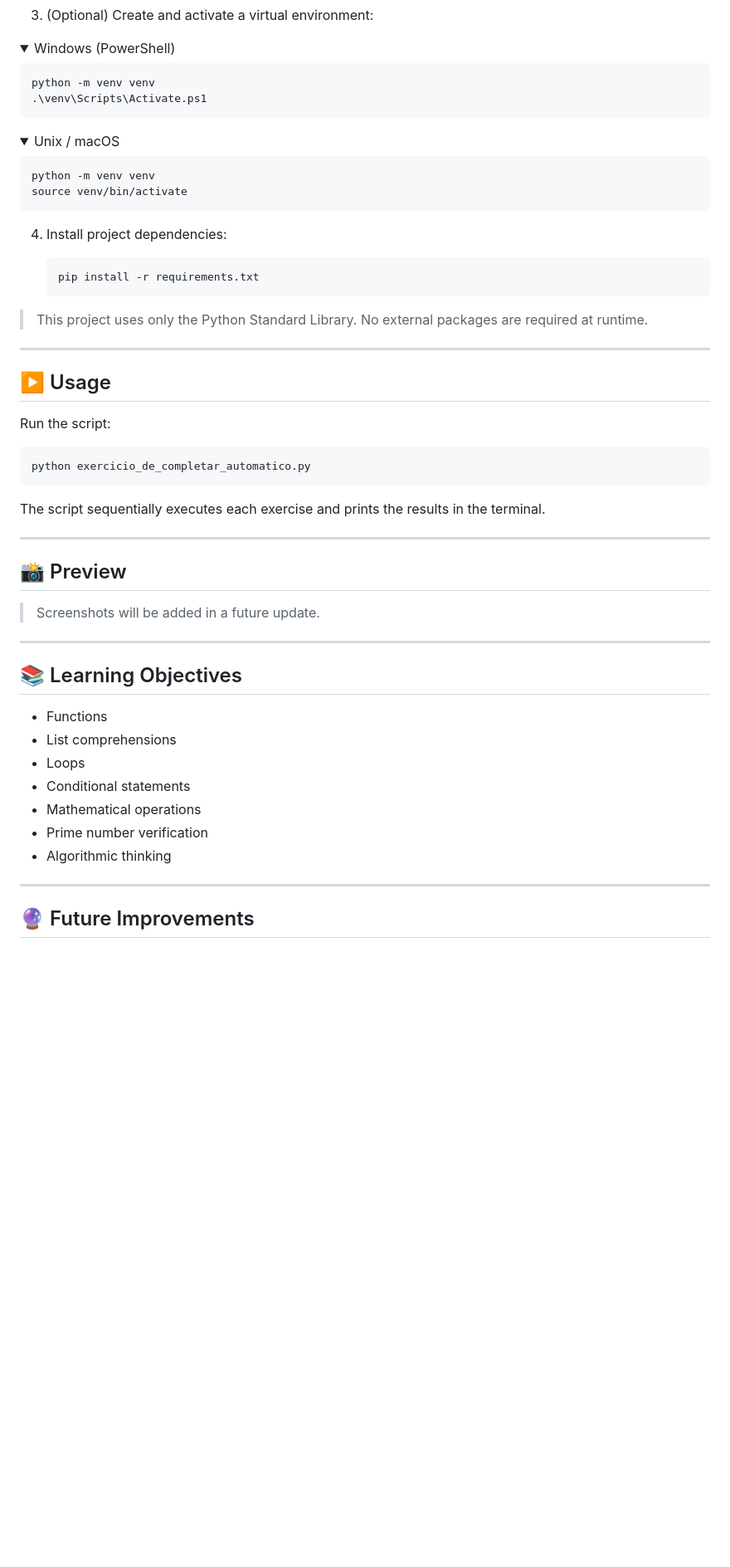
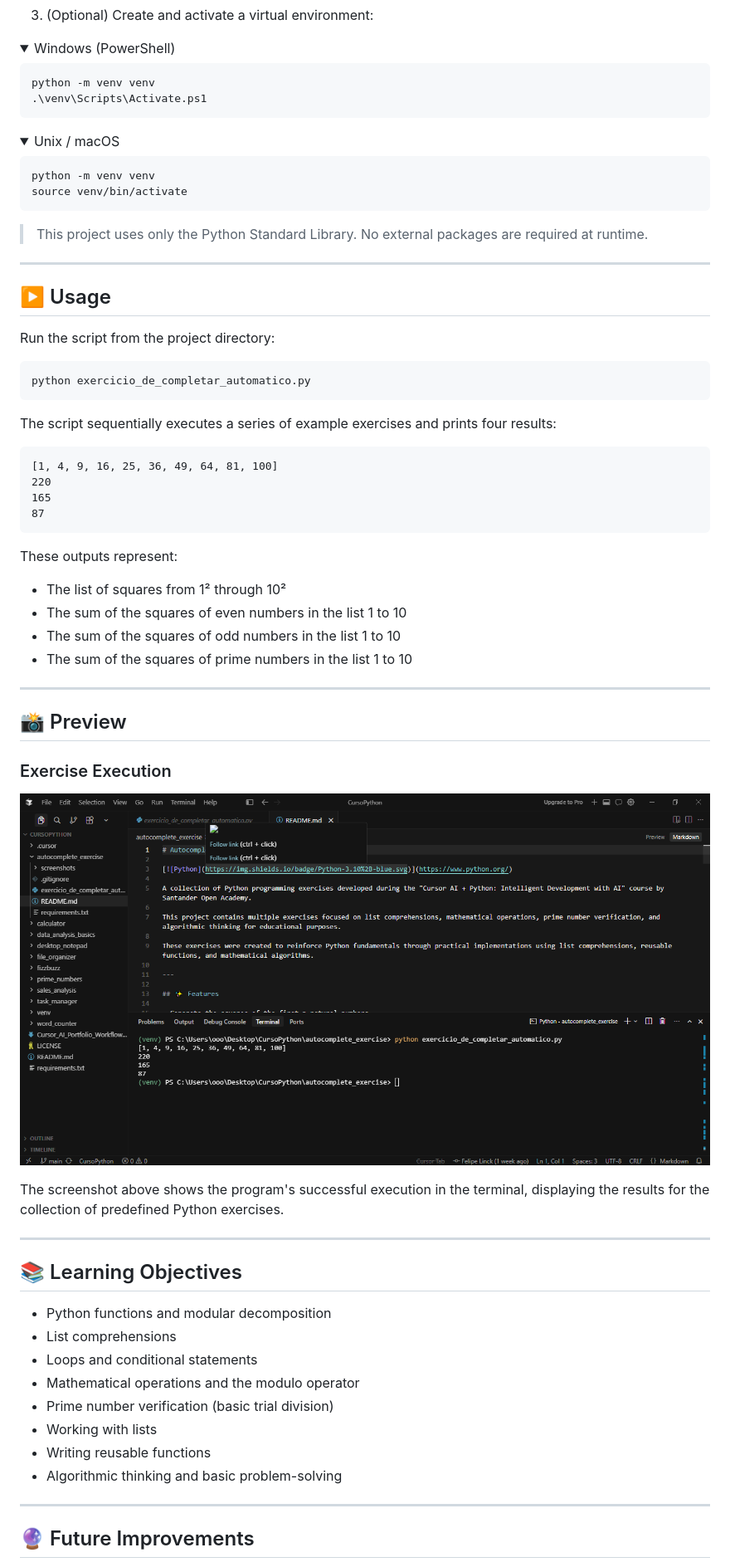
Before and after one commit to Linck-creator/cursor-ai-python-journey, a Markdown page: autocomplete_exercise/README.md, the part around the change printed below. Shown: that part at 83% size. GitHub-like rendering; pictures changed too: autocomplete_exercise/screenshots/autocomplete_exercise_preview.png (added); folded sections open; blank space fills up the shorter version.

Commit message:
docs(autocomplete_exercise): add execution preview and improve documentation

````diff
--- a/autocomplete_exercise/README.md
+++ b/autocomplete_exercise/README.md
@@ -60,28 +63,22 @@ autocomplete_exercise/
 <details>
   <summary>Windows (PowerShell)</summary>
 
-```bash
-python -m venv venv
-.\venv\Scripts\Activate.ps1
-```
+   ```powershell
+   python -m venv venv
+   .\venv\Scripts\Activate.ps1
+   ```
 
 </details>
 
 <details>
   <summary>Unix / macOS</summary>
 
-```bash
-python -m venv venv
-source venv/bin/activate
-```
+   ```bash
+   python -m venv venv
+   source venv/bin/activate
+   ```
 
 </details>
-
-4. Install project dependencies:
-
-   ```bash
-   pip install -r requirements.txt
-   ```
 
 > This project uses only the Python Standard Library. No external packages are required at runtime.
 
@@ -89,31 +86,50 @@ source venv/bin/activate
 
 ## ▶️ Usage
 
-Run the script:
+Run the script from the project directory:
 
 ```bash
 python exercicio_de_completar_automatico.py
 ```
 
-The script sequentially executes each exercise and prints the results in the terminal.
+The script sequentially executes a series of example exercises and prints four results:
+
+```
+[1, 4, 9, 16, 25, 36, 49, 64, 81, 100]
+220
+165
+87
+```
+
+These outputs represent:
+
+- The list of squares from 1² through 10²
+- The sum of the squares of even numbers in the list 1 to 10
+- The sum of the squares of odd numbers in the list 1 to 10
+- The sum of the squares of prime numbers in the list 1 to 10
 
 ---
 
 ## 📸 Preview
 
-> Screenshots will be added in a future update.
+### Exercise Execution
+
+![Autocomplete Exercise - Execution Preview](screenshots/autocomplete_exercise_preview.png)
+
+The screenshot above shows the program's successful execution in the terminal, displaying the results for the collection of predefined Python exercises.
 
 ---
 
 ## 📚 Learning Objectives
 
-- Functions
+- Python functions and modular decomposition
 - List comprehensions
-- Loops
-- Conditional statements
-- Mathematical operations
-- Prime number verification
-- Algorithmic thinking
+- Loops and conditional statements
+- Mathematical operations and the modulo operator
+- Prime number verification (basic trial division)
+- Working with lists
+- Writing reusable functions
+- Algorithmic thinking and basic problem-solving
 
 ---
 
````
Also changed, not shown: other parts of autocomplete_exercise/README.md (+21 -16 lines).
